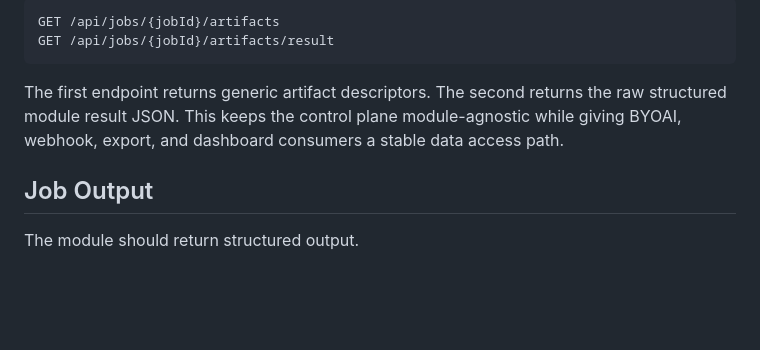
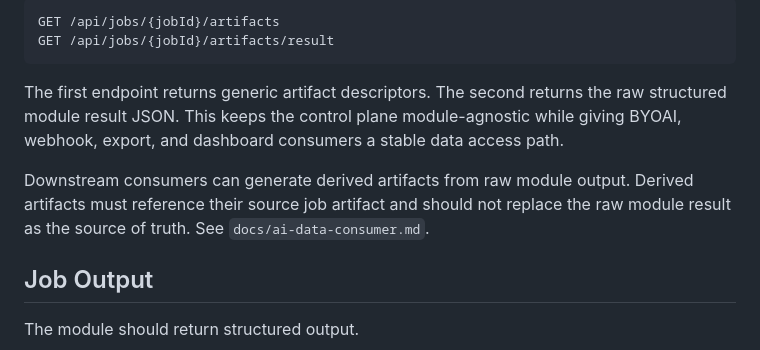
Before and after one commit to W0rmsp17/MSPAutomationControlPlane, a Markdown page: docs/module-contract.md, the part around the change. Drawn GitHub-style; blank space fills up the shorter version.

```diff
--- a/docs/module-contract.md
+++ b/docs/module-contract.md
@@ -152,6 +152,8 @@ GET /api/jobs/{jobId}/artifacts/result
 
 The first endpoint returns generic artifact descriptors. The second returns the raw structured module result JSON. This keeps the control plane module-agnostic while giving BYOAI, webhook, export, and dashboard consumers a stable data access path.
 
+Downstream consumers can generate derived artifacts from raw module output. Derived artifacts must reference their source job artifact and should not replace the raw module result as the source of truth. See `docs/ai-data-consumer.md`.
+
 ## Job Output
 
 The module should return structured output.
```
Also changed, not shown: docs/ai-data-consumer.md (added, +228 -0 lines), docs/architecture.md (+2 -0 lines).
